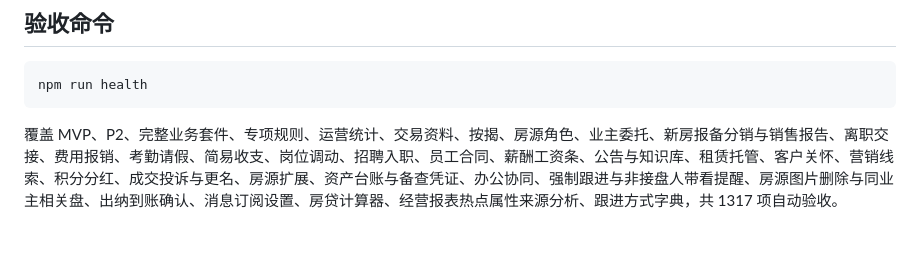
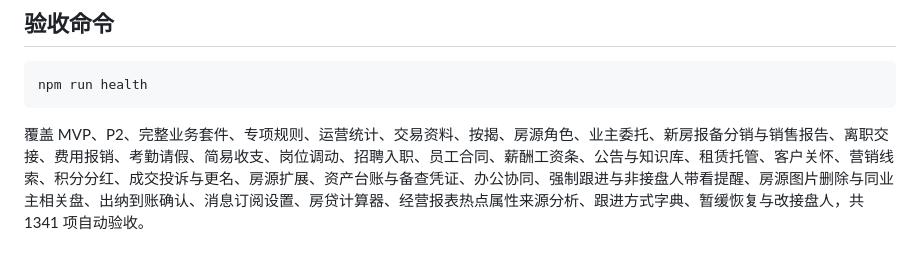
Before and after one commit to xiongfeiwang992-web/Hermes--ui, a Markdown page: docs/实现状态与外部依赖.md, the part around the change. Rendered like a GitHub page.

Commit message:
docs: sync 1341 health total for house resume/agent slice
Co-authored-by: xiongfeiwang992-web <xiongfeiwang992-web@users.noreply.github.com>

````diff
--- a/docs/实现状态与外部依赖.md
+++ b/docs/实现状态与外部依赖.md
@@ -138,4 +138,4 @@
 npm run health
 ```
 
-覆盖 MVP、P2、完整业务套件、专项规则、运营统计、交易资料、按揭、房源角色、业主委托、新房报备分销与销售报告、离职交接、费用报销、考勤请假、简易收支、岗位调动、招聘入职、员工合同、薪酬工资条、公告与知识库、租赁托管、客户关怀、营销线索、积分分红、成交投诉与更名、房源扩展、资产台账与备查凭证、办公协同、强制跟进与非接盘人带看提醒、房源图片删除与同业主相关盘、出纳到账确认、消息订阅设置、房贷计算器、经营报表热点属性来源分析、跟进方式字典，共 1317 项自动验收。
+覆盖 MVP、P2、完整业务套件、专项规则、运营统计、交易资料、按揭、房源角色、业主委托、新房报备分销与销售报告、离职交接、费用报销、考勤请假、简易收支、岗位调动、招聘入职、员工合同、薪酬工资条、公告与知识库、租赁托管、客户关怀、营销线索、积分分红、成交投诉与更名、房源扩展、资产台账与备查凭证、办公协同、强制跟进与非接盘人带看提醒、房源图片删除与同业主相关盘、出纳到账确认、消息订阅设置、房贷计算器、经营报表热点属性来源分析、跟进方式字典、暂缓恢复与改接盘人，共 1341 项自动验收。
````
